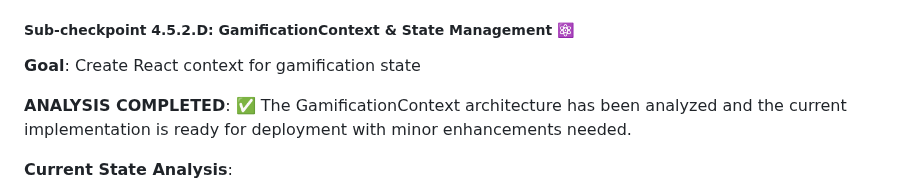
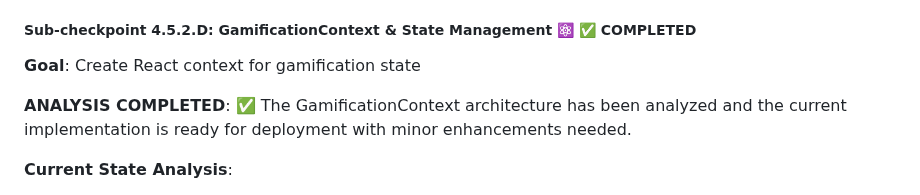
Before and after one commit to TQyronStudio/SelfRiseV2, a Markdown page: projectplan.md, the part around the change. Rendered like a GitHub page.

Commit message:
🤖 Auto-commit: Successful code changes

```diff
--- a/projectplan.md
+++ b/projectplan.md
@@ -140,7 +140,7 @@ SelfRise V2 is a React Native mobile application built with Expo and TypeScript,
 - [x] Add goal statistics tracking for achievements (completions, progress frequency, consecutive days)
 - [x] Test goal XP integration with existing goal functionality
 
-##### Sub-checkpoint 4.5.2.D: GamificationContext & State Management ⚛️
+##### Sub-checkpoint 4.5.2.D: GamificationContext & State Management ⚛️ ✅ COMPLETED
 **Goal**: Create React context for gamification state
 
 **ANALYSIS COMPLETED**: ✅
```
